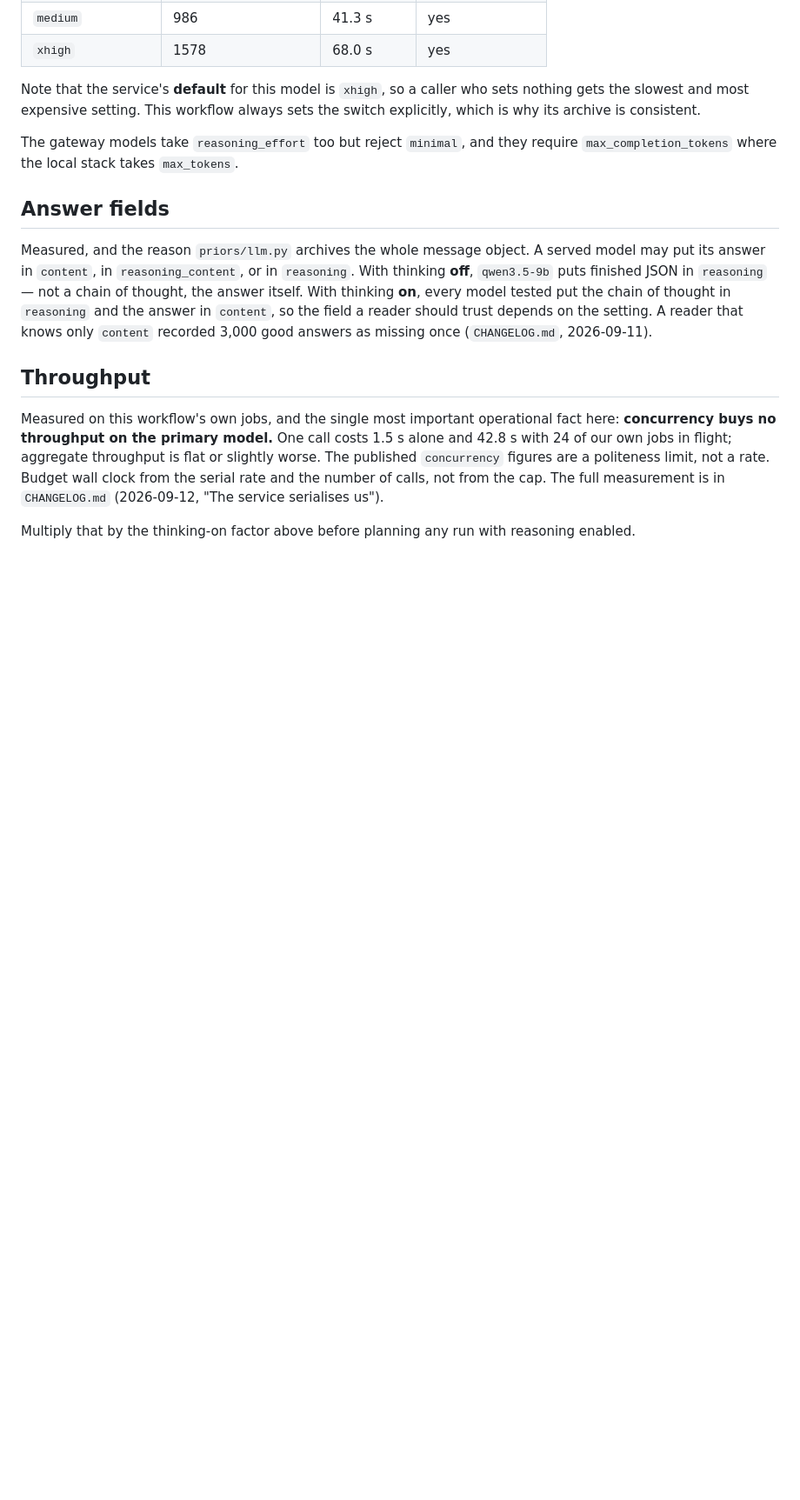
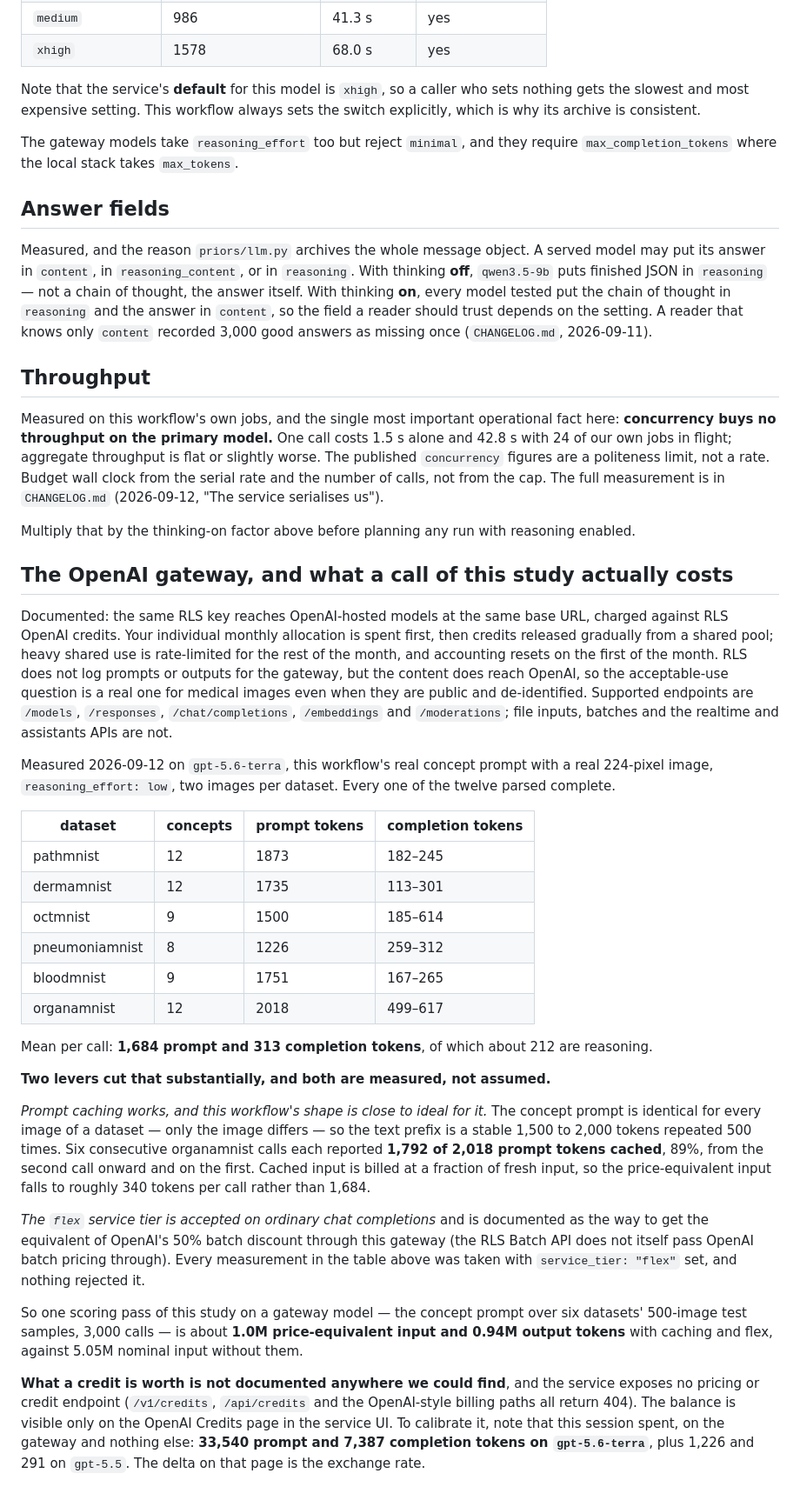
Before and after one commit to dhudsmith/textbook_priors, a Markdown page: docs/rcd_llm_service.md, the part around the change. Shown at 87% size. Drawn GitHub-style; blank space fills up the shorter version.

Commit message:
Measure what a gateway call costs: 89 percent of the prompt caches, and flex is accepted
The concept prompt is a fixed prefix repeated 500 times per dataset, so 1792 of 2018 prompt
tokens come back cached on gpt-5.6-terra. Mean per call over six datasets is 1684 prompt and
313 completion tokens, every one parsing complete. No credit rate is documented and no
pricing endpoint exists, so the tokens this session spent are recorded instead as the way to
calibrate one.

Co-Authored-By: Claude Opus 5 <noreply@anthropic.com>
Claude-Session: https://claude.ai/code/session_01EaeAvqwAwTo9zum1HvCkuM

```diff
--- a/docs/rcd_llm_service.md
+++ b/docs/rcd_llm_service.md
@@ -134,3 +134,53 @@ and the number of calls, not from the cap. The full measurement is in `CHANGELOG
 (2026-09-12, "The service serialises us").
 
 Multiply that by the thinking-on factor above before planning any run with reasoning enabled.
+
+## The OpenAI gateway, and what a call of this study actually costs
+
+Documented: the same RLS key reaches OpenAI-hosted models at the same base URL, charged against
+RLS OpenAI credits. Your individual monthly allocation is spent first, then credits released
+gradually from a shared pool; heavy shared use is rate-limited for the rest of the month, and
+accounting resets on the first of the month. RLS does not log prompts or outputs for the gateway,
+but the content does reach OpenAI, so the acceptable-use question is a real one for medical images
+even when they are public and de-identified. Supported endpoints are `/models`, `/responses`,
+`/chat/completions`, `/embeddings` and `/moderations`; file inputs, batches and the realtime and
+assistants APIs are not.
+
+Measured 2026-09-12 on `gpt-5.6-terra`, this workflow's real concept prompt with a real 224-pixel
+image, `reasoning_effort: low`, two images per dataset. Every one of the twelve parsed complete.
+
+| dataset | concepts | prompt tokens | completion tokens |
+|---|---|---|---|
+| pathmnist | 12 | 1873 | 182–245 |
+| dermamnist | 12 | 1735 | 113–301 |
+| octmnist | 9 | 1500 | 185–614 |
+| pneumoniamnist | 8 | 1226 | 259–312 |
+| bloodmnist | 9 | 1751 | 167–265 |
+| organamnist | 12 | 2018 | 499–617 |
+
+Mean per call: **1,684 prompt and 313 completion tokens**, of which about 212 are reasoning.
+
+**Two levers cut that substantially, and both are measured, not assumed.**
+
+*Prompt caching works, and this workflow's shape is close to ideal for it.* The concept prompt is
+identical for every image of a dataset — only the image differs — so the text prefix is a stable
+1,500 to 2,000 tokens repeated 500 times. Six consecutive organamnist calls each reported
+**1,792 of 2,018 prompt tokens cached**, 89%, from the second call onward and on the first. Cached
+input is billed at a fraction of fresh input, so the price-equivalent input falls to roughly 340
+tokens per call rather than 1,684.
+
+*The `flex` service tier is accepted on ordinary chat completions* and is documented as the way to
+get the equivalent of OpenAI's 50% batch discount through this gateway (the RLS Batch API does not
+itself pass OpenAI batch pricing through). Every measurement in the table above was taken with
+`service_tier: "flex"` set, and nothing rejected it.
+
+So one scoring pass of this study on a gateway model — the concept prompt over six datasets'
+500-image test samples, 3,000 calls — is about **1.0M price-equivalent input and 0.94M output
+tokens** with caching and flex, against 5.05M nominal input without them.
+
+**What a credit is worth is not documented anywhere we could find**, and the service exposes no
+pricing or credit endpoint (`/v1/credits`, `/api/credits` and the OpenAI-style billing paths all
+return 404). The balance is visible only on the OpenAI Credits page in the service UI. To calibrate
+it, note that this session spent, on the gateway and nothing else: **33,540 prompt and 7,387
+completion tokens on `gpt-5.6-terra`**, plus 1,226 and 291 on `gpt-5.5`. The delta on that page is
+the exchange rate.
```
Also changed, not shown: CHANGELOG.md (+29 -0 lines).
